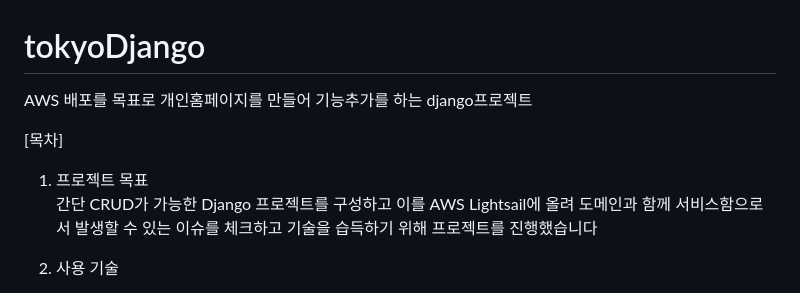
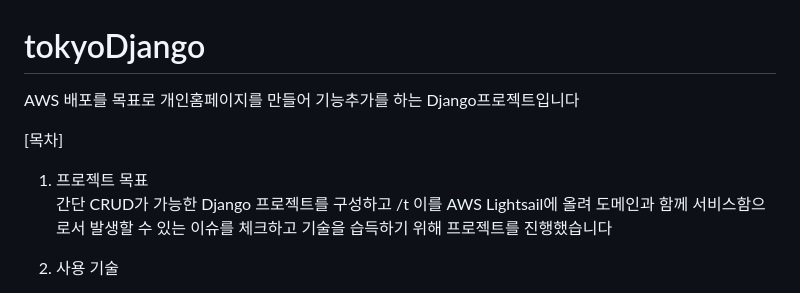
Before and after one commit to sk7556/tokyoDjango, a Markdown page: README.md, the part around the change. Drawn GitHub-style.

```diff
--- a/README.md
+++ b/README.md
@@ -1,10 +1,10 @@
 # tokyoDjango
-AWS 배포를 목표로 개인홈페이지를 만들어 기능추가를 하는 django프로젝트
+AWS 배포를 목표로 개인홈페이지를 만들어 기능추가를 하는 Django프로젝트입니다
 
 [목차]
 
 1. 프로젝트 목표
-간단 CRUD가 가능한 Django 프로젝트를 구성하고
+간단 CRUD가 가능한 Django 프로젝트를 구성하고  /t
 이를 AWS Lightsail에 올려 도메인과 함께 서비스함으로서
 발생할 수 있는 이슈를 체크하고 기술을 습득하기 위해 프로젝트를 진행했습니다
 
```
